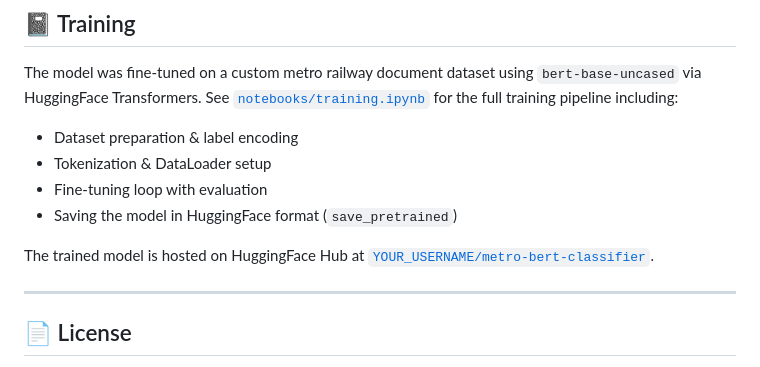
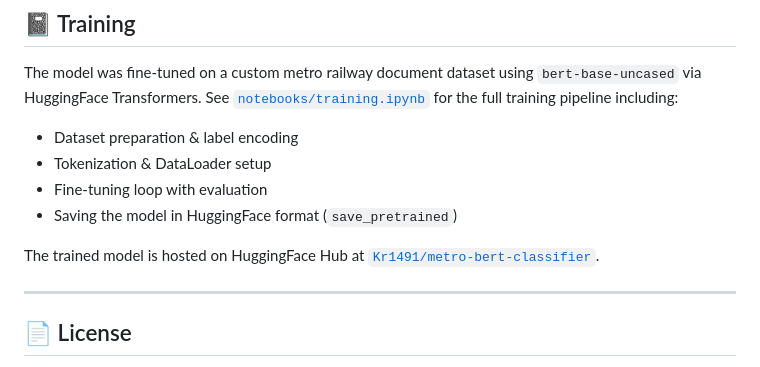
Before and after one commit to Kr1491/metro-doc-classifier, a Markdown page: README.md, the part around the change. Drawn GitHub-style.

Commit message:
Update model hosting link in README

```diff
--- a/README.md
+++ b/README.md
@@ -105,7 +105,7 @@ The model was fine-tuned on a custom metro railway document dataset using `bert-
 - Fine-tuning loop with evaluation
 - Saving the model in HuggingFace format (`save_pretrained`)
 
-The trained model is hosted on HuggingFace Hub at [`YOUR_USERNAME/metro-bert-classifier`](https://huggingface.co/YOUR_USERNAME/metro-bert-classifier).
+The trained model is hosted on HuggingFace Hub at [`Kr1491/metro-bert-classifier`](https://huggingface.co/Kr1491/metro-bert-classifier).
 
 ---
 
```
